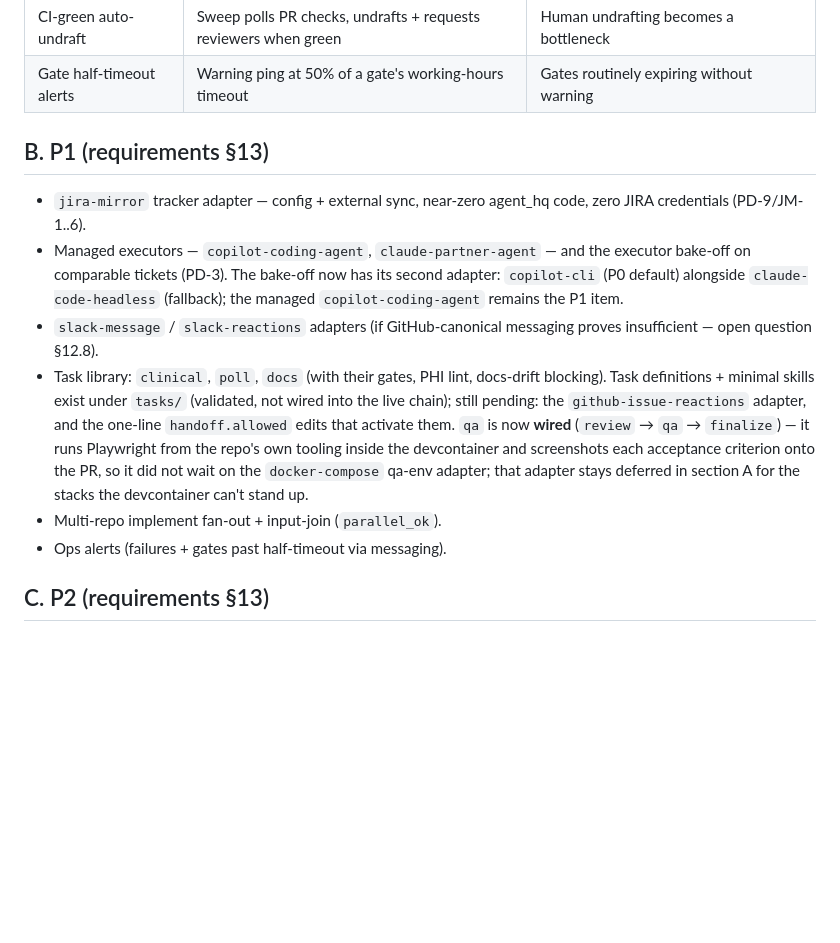
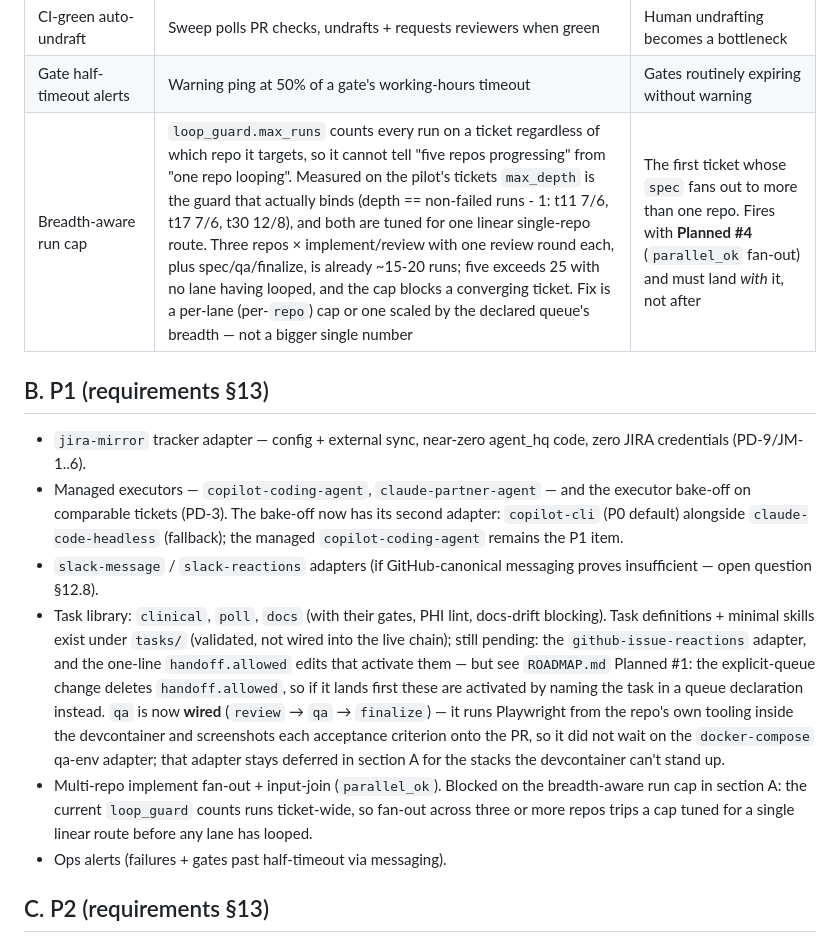
Before and after one commit to agentalec/agent_hq, a Markdown page: docs/roadmap.md, the part around the change. Drawn GitHub-style; blank space fills up the shorter version.

```diff
--- a/docs/roadmap.md
+++ b/docs/roadmap.md
@@ -16,14 +16,15 @@ Everything intentionally not in P0, with its restore trigger. Sources: the P0 sc
 | Monthly budget tracking (CFG-5) | Monthly API-$ and Actions-minutes budgets, threshold alerts, cap-driven intake stop | First month-end surprise, or pilot exit |
 | CI-green auto-undraft | Sweep polls PR checks, undrafts + requests reviewers when green | Human undrafting becomes a bottleneck |
 | Gate half-timeout alerts | Warning ping at 50% of a gate's working-hours timeout | Gates routinely expiring without warning |
+| Breadth-aware run cap | `loop_guard.max_runs` counts every run on a ticket regardless of which repo it targets, so it cannot tell "five repos progressing" from "one repo looping". Measured on the pilot's tickets `max_depth` is the guard that actually binds (depth == non-failed runs - 1: t11 7/6, t17 7/6, t30 12/8), and both are tuned for one linear single-repo route. Three repos × implement/review with one review round each, plus spec/qa/finalize, is already ~15-20 runs; five exceeds 25 with no lane having looped, and the cap blocks a converging ticket. Fix is a per-lane (per-`repo`) cap or one scaled by the declared queue's breadth — not a bigger single number | The first ticket whose `spec` fans out to more than one repo. Fires with **Planned #4** (`parallel_ok` fan-out) and must land *with* it, not after |
 
 ## B. P1 (requirements §13)
 
 - `jira-mirror` tracker adapter — config + external sync, near-zero agent_hq code, zero JIRA credentials (PD-9/JM-1..6).
 - Managed executors — `copilot-coding-agent`, `claude-partner-agent` — and the executor bake-off on comparable tickets (PD-3). The bake-off now has its second adapter: `copilot-cli` (P0 default) alongside `claude-code-headless` (fallback); the managed `copilot-coding-agent` remains the P1 item.
 - `slack-message` / `slack-reactions` adapters (if GitHub-canonical messaging proves insufficient — open question §12.8).
-- Task library: `clinical`, `poll`, `docs` (with their gates, PHI lint, docs-drift blocking). Task definitions + minimal skills exist under `tasks/` (validated, not wired into the live chain); still pending: the `github-issue-reactions` adapter, and the one-line `handoff.allowed` edits that activate them. `qa` is now **wired** (`review` → `qa` → `finalize`) — it runs Playwright from the repo's own tooling inside the devcontainer and screenshots each acceptance criterion onto the PR, so it did not wait on the `docker-compose` qa-env adapter; that adapter stays deferred in section A for the stacks the devcontainer can't stand up.
-- Multi-repo implement fan-out + input-join (`parallel_ok`).
+- Task library: `clinical`, `poll`, `docs` (with their gates, PHI lint, docs-drift blocking). Task definitions + minimal skills exist under `tasks/` (validated, not wired into the live chain); still pending: the `github-issue-reactions` adapter, and the one-line `handoff.allowed` edits that activate them — but see `ROADMAP.md` Planned #1: the explicit-queue change deletes `handoff.allowed`, so if it lands first these are activated by naming the task in a queue declaration instead. `qa` is now **wired** (`review` → `qa` → `finalize`) — it runs Playwright from the repo's own tooling inside the devcontainer and screenshots each acceptance criterion onto the PR, so it did not wait on the `docker-compose` qa-env adapter; that adapter stays deferred in section A for the stacks the devcontainer can't stand up.
+- Multi-repo implement fan-out + input-join (`parallel_ok`). Blocked on the breadth-aware run cap in section A: the current `loop_guard` counts runs ticket-wide, so fan-out across three or more repos trips a cap tuned for a single linear route before any lane has looped.
 - Ops alerts (failures + gates past half-timeout via messaging).
 
 ## C. P2 (requirements §13)
```
Also changed, not shown: ROADMAP.md (+40 -6 lines).
